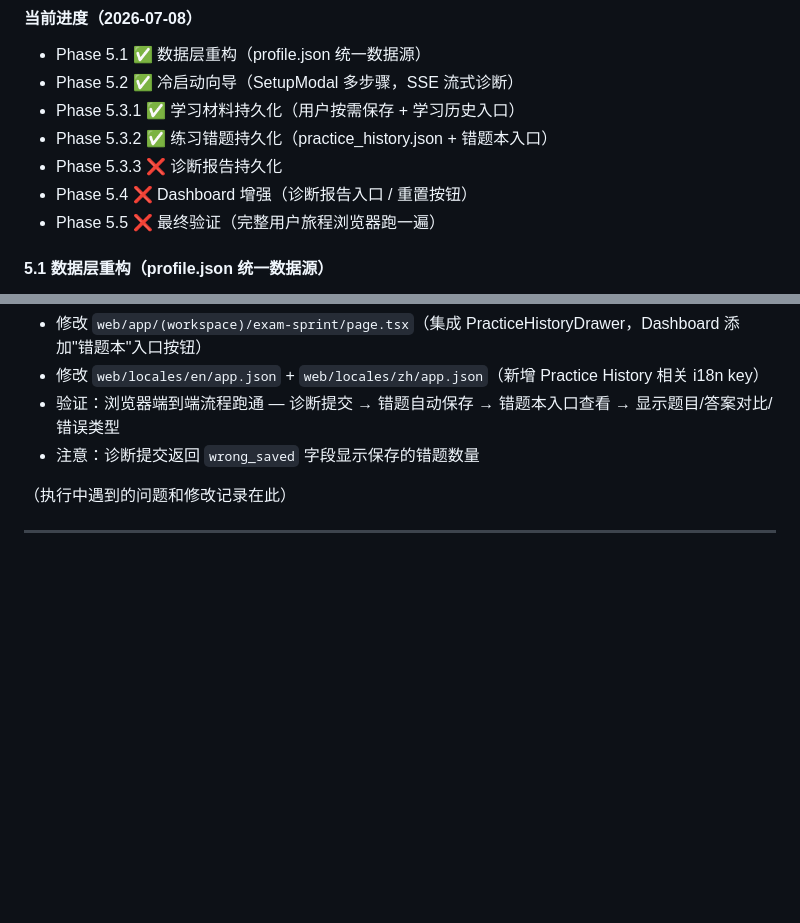
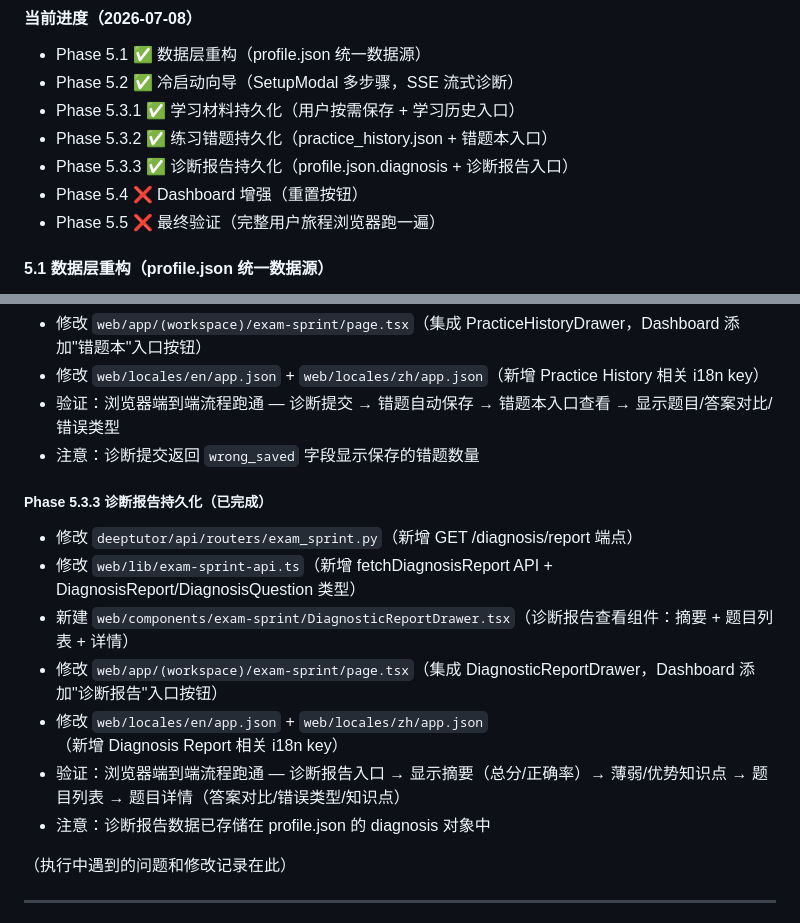
Before and after one commit to WhiteQueens-Servant/ExamTutor, a Markdown page: migrate_documents/exam-sprint-task-list.md, 2 parts joined by grey strips. Rendered like a GitHub page; blank space fills up the shorter version.

Commit message:
docs(exam-sprint): update task list for Phase 5.3.3 completion
- Mark Phase 5.3.3 as completed (diagnosis report persistence)
- Mark Diagnosis Report entry in Dashboard as completed
- Add change records for Phase 5.3.3

```diff
--- a/migrate_documents/exam-sprint-task-list.md
+++ b/migrate_documents/exam-sprint-task-list.md
@@ -168,8 +168,8 @@
 - Phase 5.2 ✅ 冷启动向导（SetupModal 多步骤，SSE 流式诊断）
 - Phase 5.3.1 ✅ 学习材料持久化（用户按需保存 + 学习历史入口）
 - Phase 5.3.2 ✅ 练习错题持久化（practice_history.json + 错题本入口）
-- Phase 5.3.3 ❌ 诊断报告持久化
-- Phase 5.4 ❌ Dashboard 增强（诊断报告入口 / 重置按钮）
+- Phase 5.3.3 ✅ 诊断报告持久化（profile.json.diagnosis + 诊断报告入口）
+- Phase 5.4 ❌ Dashboard 增强（重置按钮）
 - Phase 5.5 ❌ 最终验证（完整用户旅程浏览器跑一遍）
 
 #### 5.1 数据层重构（profile.json 统一数据源）
@@ -330,6 +330,15 @@
 - 验证：浏览器端到端流程跑通 — 诊断提交 → 错题自动保存 → 错题本入口查看 → 显示题目/答案对比/错误类型
 - 注意：诊断提交返回 `wrong_saved` 字段显示保存的错题数量
 
+##### Phase 5.3.3 诊断报告持久化（已完成）
+- 修改 `deeptutor/api/routers/exam_sprint.py`（新增 GET /diagnosis/report 端点）
+- 修改 `web/lib/exam-sprint-api.ts`（新增 fetchDiagnosisReport API + DiagnosisReport/DiagnosisQuestion 类型）
+- 新建 `web/components/exam-sprint/DiagnosticReportDrawer.tsx`（诊断报告查看组件：摘要 + 题目列表 + 详情）
+- 修改 `web/app/(workspace)/exam-sprint/page.tsx`（集成 DiagnosticReportDrawer，Dashboard 添加"诊断报告"入口按钮）
+- 修改 `web/locales/en/app.json` + `web/locales/zh/app.json`（新增 Diagnosis Report 相关 i18n key）
+- 验证：浏览器端到端流程跑通 — 诊断报告入口 → 显示摘要（总分/正确率）→ 薄弱/优势知识点 → 题目列表 → 题目详情（答案对比/错误类型/知识点）
+- 注意：诊断报告数据已存储在 profile.json 的 diagnosis 对象中
+
 （执行中遇到的问题和修改记录在此）
 
 ---
```
Also changed, not shown: other parts of migrate_documents/exam-sprint-task-list.md (+3 -3 lines).
